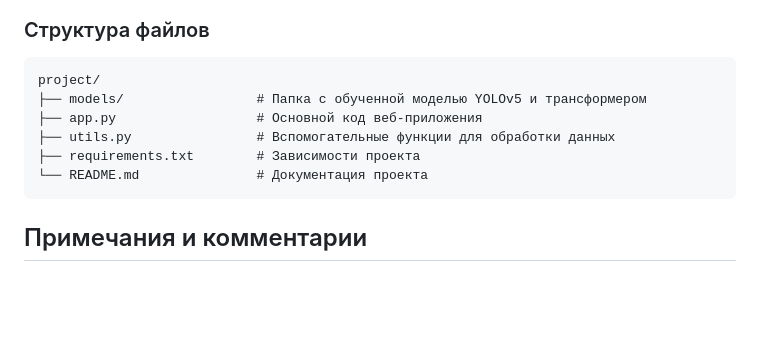
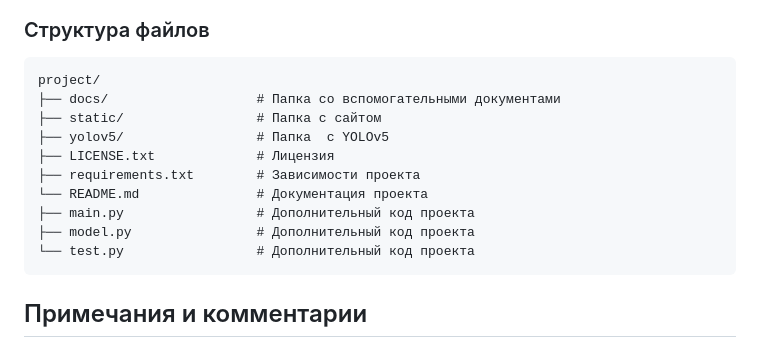
Before and after one commit to playerr0r/hackaton, a Markdown page: README.md, the part around the change. Drawn GitHub-style; blank space fills up the shorter version.

````diff
--- a/README.md
+++ b/README.md
@@ -107,11 +107,15 @@
 ### Структура файлов
 ```plaintext
 project/
-├── models/                 # Папка с обученной моделью YOLOv5 и трансформером
-├── app.py                  # Основной код веб-приложения
-├── utils.py                # Вспомогательные функции для обработки данных
+├── docs/                   # Папка со вспомогательными документами
+├── static/                 # Папка с сайтом
+├── yolov5/                 # Папка  с YOLOv5
+├── LICENSE.txt             # Лицензия
 ├── requirements.txt        # Зависимости проекта
 └── README.md               # Документация проекта
+├── main.py                 # Дополнительный код проекта
+├── model.py                # Дополнительный код проекта
+└── test.py                 # Дополнительный код проекта
 ```
 
 ## Примечания и комментарии
````
